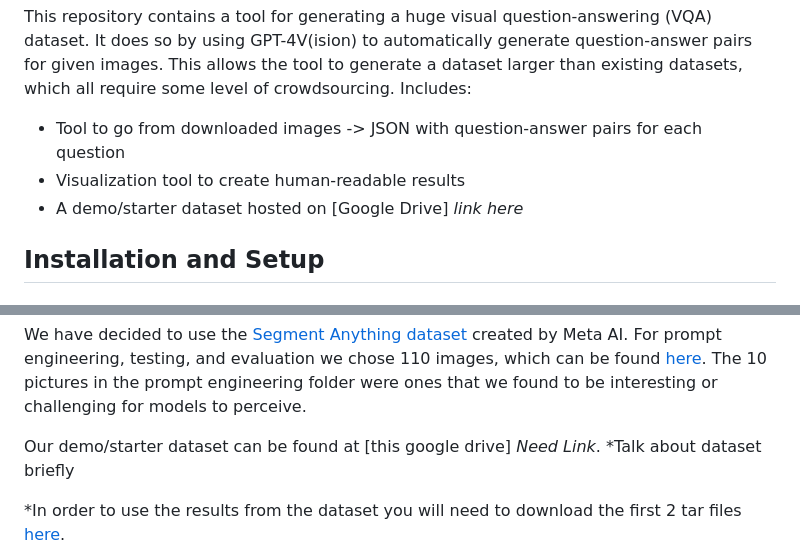
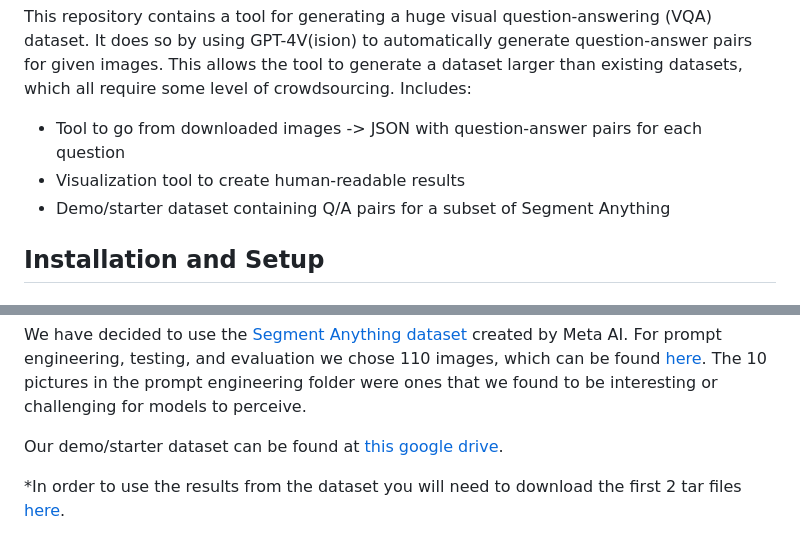
Before and after one commit to bxw315-umd/huge-vqa, a Markdown page: README.md, 2 parts joined by grey strips. Rendered like a GitHub page.

Commit message:
Update README.md with starter dataset link

```diff
--- a/README.md
+++ b/README.md
@@ -6,7 +6,7 @@ to generate a dataset larger than existing datasets, which all require some leve
 Includes:
 - Tool to go from downloaded images -> JSON with question-answer pairs for each question
 - Visualization tool to create human-readable results
-- A demo/starter dataset hosted on [Google Drive] *link here*
+- Demo/starter dataset containing Q/A pairs for a subset of Segment Anything
 
 ## Installation and Setup
 
@@ -48,7 +48,7 @@ created by Meta AI. For prompt engineering, testing, and evaluation we chose 110
 can be found [here](./image_subset). The 10 pictures in the prompt engineering folder were
 ones that we found to be interesting or challenging for models to perceive.
 
-Our demo/starter dataset can be found at [this google drive] *Need Link*. *Talk about dataset briefly
+Our demo/starter dataset can be found at [this google drive](https://drive.google.com/file/d/118Hy0UY2c6GmBxvmxz9BbA5HeS8k9wnL/view?usp=sharing).
 
 *In order to use the results from the dataset you will need to download the first 2 tar files [here](https://scontent-iad3-2.xx.fbcdn.net/m1/v/t6/An8MNcSV8eixKBYJ2kyw6sfPh-J9U4tH2BV7uPzibNa0pu4uHi6fyXdlbADVO4nfvsWpTwR8B0usCARHTz33cBQNrC0kWZsD1MbBWjw.txt?ccb=10-5&oh=00_AfDnBt9Rekikl1latWWVAvKIVv8JbNoXcY__FqIcWaYbTQ&oe=65A314D8&_nc_sid=0fdd51).
 
```
